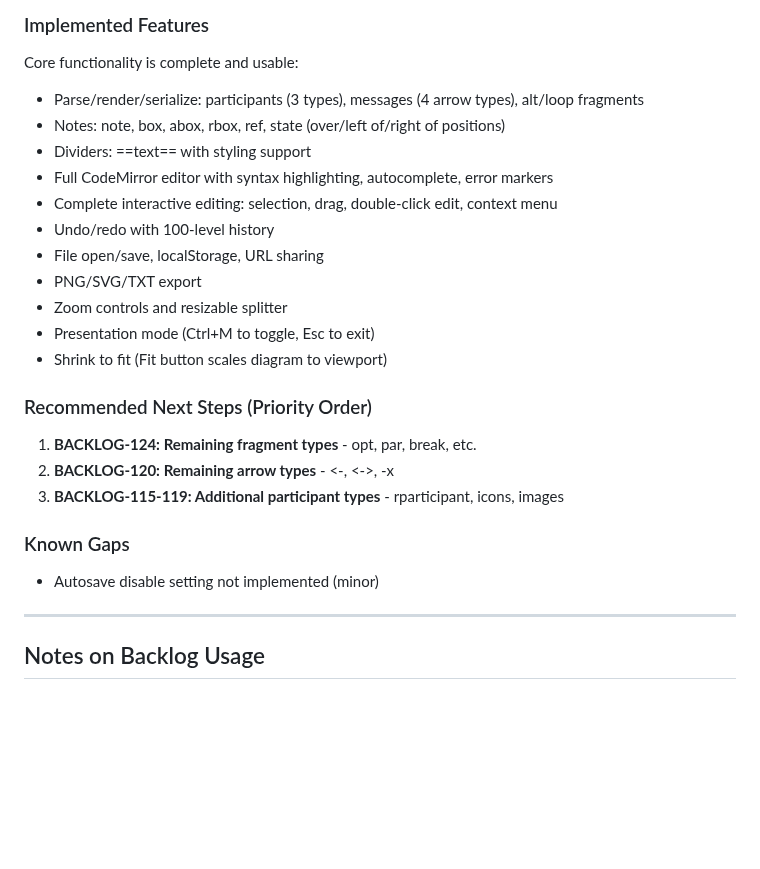
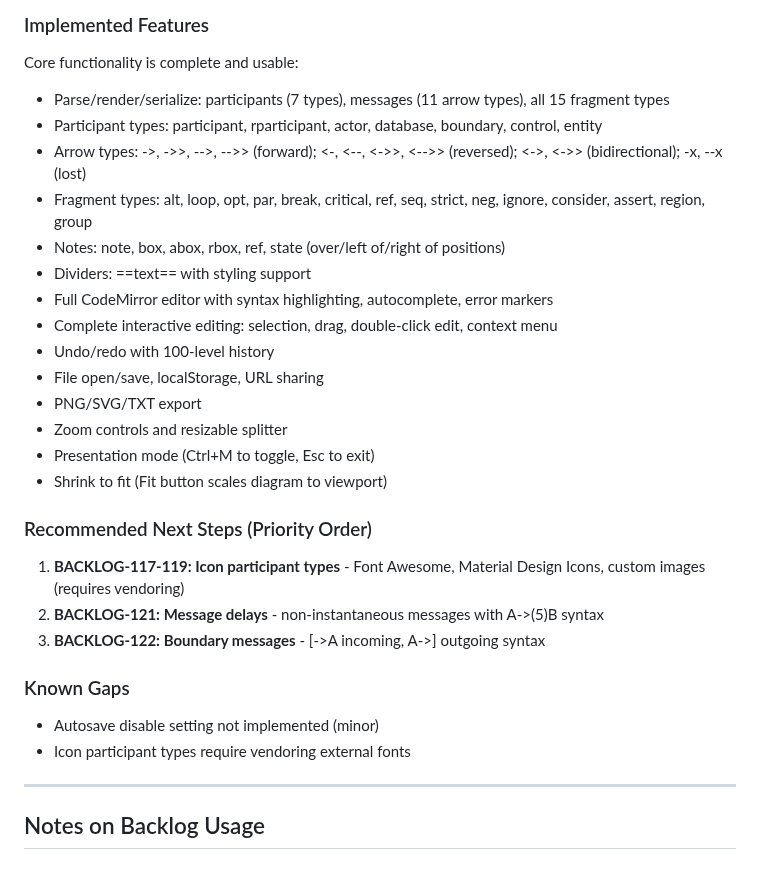
Before and after one commit to xgess/sequencediagram, a Markdown page: docs/BACKLOG.md, the part around the change. Rendered like a GitHub page; blank space fills up the shorter version.

Commit message:
docs: Update backlog with current progress summary
- Updates implemented features list with all 7 participant types,
  11 arrow types, and all 15 fragment types
- Updates recommended next steps to reflect completed items
- Notes that icon participant types require vendoring

```diff
--- a/docs/BACKLOG.md
+++ b/docs/BACKLOG.md
@@ -1776,7 +1776,10 @@ This backlog contains all tasks needed to build the hermetic sequence diagram to
 
 ### Implemented Features
 Core functionality is complete and usable:
-- Parse/render/serialize: participants (3 types), messages (4 arrow types), alt/loop fragments
+- Parse/render/serialize: participants (7 types), messages (11 arrow types), all 15 fragment types
+- Participant types: participant, rparticipant, actor, database, boundary, control, entity
+- Arrow types: ->, ->>, -->, -->> (forward); <-, <--, <->>, <-->> (reversed); <->, <->> (bidirectional); -x, --x (lost)
+- Fragment types: alt, loop, opt, par, break, critical, ref, seq, strict, neg, ignore, consider, assert, region, group
 - Notes: note, box, abox, rbox, ref, state (over/left of/right of positions)
 - Dividers: ==text== with styling support
 - Full CodeMirror editor with syntax highlighting, autocomplete, error markers
@@ -1789,12 +1792,13 @@ Core functionality is complete and usable:
 - Shrink to fit (Fit button scales diagram to viewport)
 
 ### Recommended Next Steps (Priority Order)
-1. **BACKLOG-124: Remaining fragment types** - opt, par, break, etc.
-2. **BACKLOG-120: Remaining arrow types** - <-, <->, -x
-3. **BACKLOG-115-119: Additional participant types** - rparticipant, icons, images
+1. **BACKLOG-117-119: Icon participant types** - Font Awesome, Material Design Icons, custom images (requires vendoring)
+2. **BACKLOG-121: Message delays** - non-instantaneous messages with A->(5)B syntax
+3. **BACKLOG-122: Boundary messages** - [->A incoming, A->] outgoing syntax
 
 ### Known Gaps
 - Autosave disable setting not implemented (minor)
+- Icon participant types require vendoring external fonts
 
 ---
 
```
